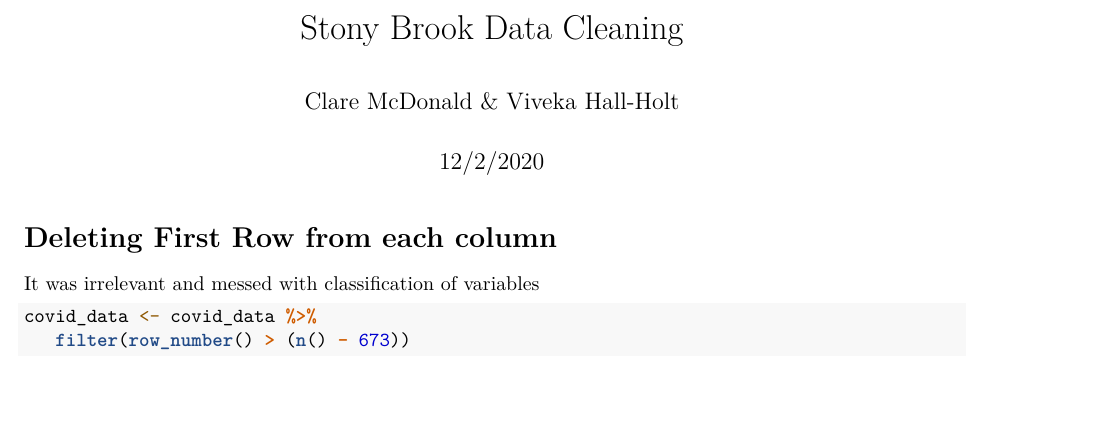
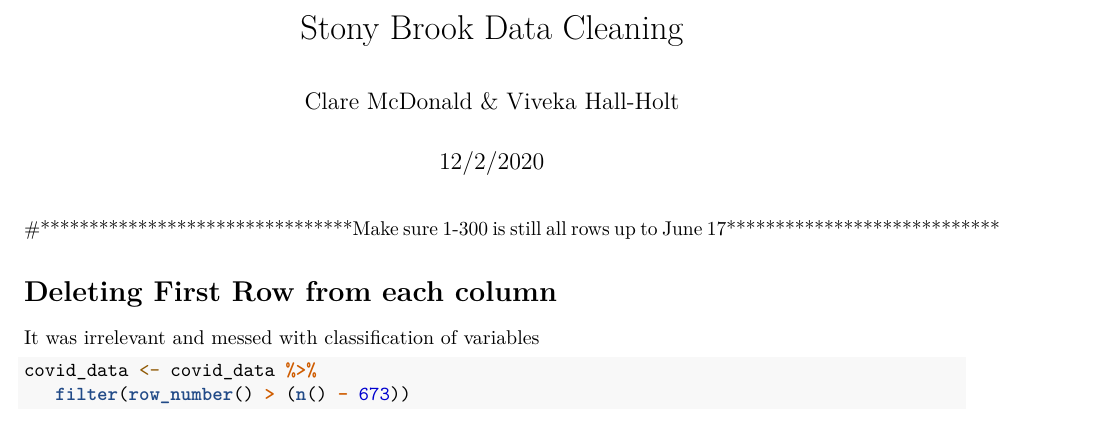
Before and after one commit to mcdona12/stonybrookresearch, an R Markdown document (stony brook research doc.Rmd): part of page 1 of 20, cut so that both start at the same text. Rendered offline with R 4.5, knitr and Pandoc, then LaTeX, with nearby package versions; some code elsewhere in the file could not run offline.

Commit message:
Reminder at beginning to check that 1-300 corresponds with dates

````diff
--- a/stony brook research doc.Rmd
+++ b/stony brook research doc.Rmd
@@ -7,7 +7,7 @@ output:
   html_document:
     df_print: paged
 ---
-
+#********************************Make sure 1-300 is still all rows up to June 17****************************
 ```{r setup, include = FALSE}
 library(tidyverse)
 library(dplyr)
````
